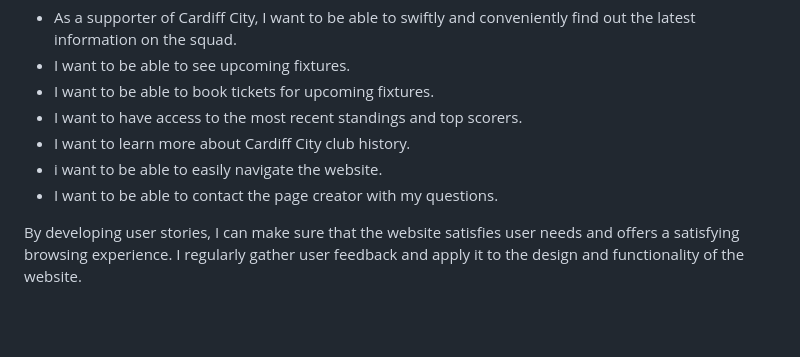
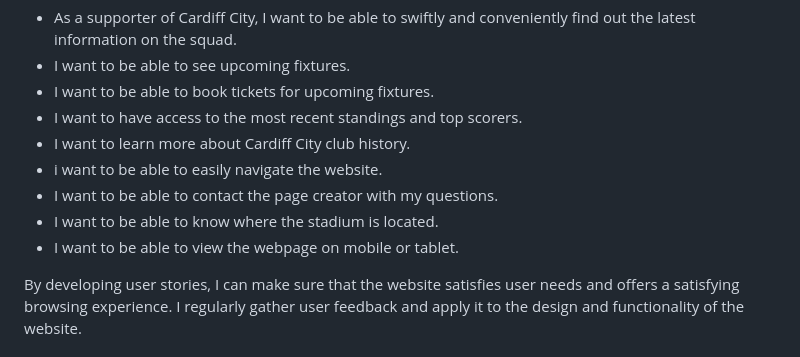
Before and after one commit to rgraingerdev/CCFC_fanpage, a Markdown page: README.md, the part around the change. GitHub-like rendering; blank space fills up the shorter version.

Commit message:
Added more user storys

```diff
--- a/README.md
+++ b/README.md
@@ -17,6 +17,8 @@ I have developed user stories to direct my design and development process; in or
 * I want to learn more about Cardiff City club history.
 * i want to be able to easily navigate the website.
 * I want to be able to contact the page creator with my questions.
+* I want to be able to know where the stadium is located.
+* I want to be able to view the webpage on mobile or tablet.
 
 
 By developing user stories, I can make sure that the website satisfies user needs and offers a satisfying browsing experience. I regularly gather user feedback and apply it to the design and functionality of the website.
```
